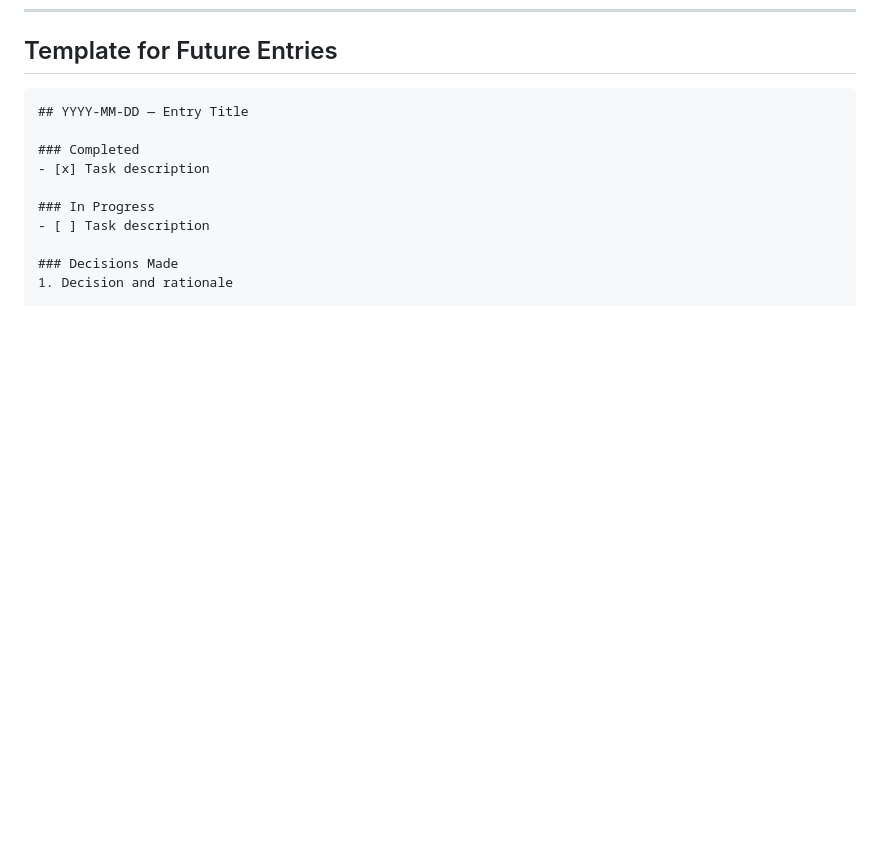
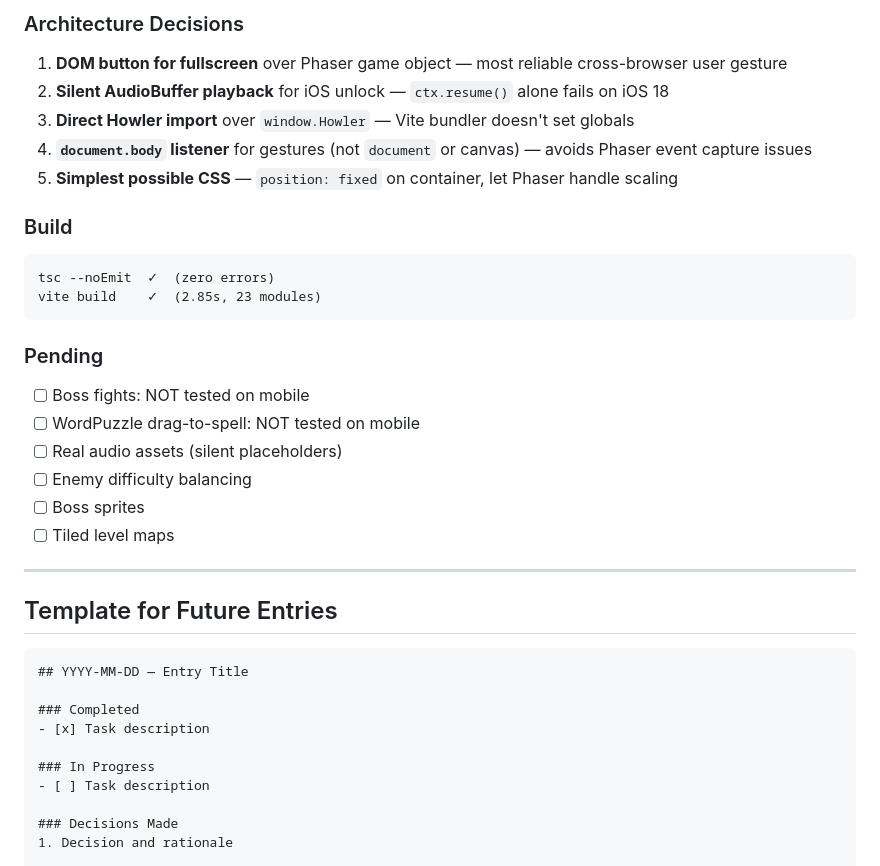
Before and after one commit to mesepith/Shabd-Saga, a Markdown page: docs/12-progress-log.md, the part around one of its changes. Drawn GitHub-style; blank space fills up the shorter version.

````diff
--- a/docs/12-progress-log.md
+++ b/docs/12-progress-log.md
@@ -533,3 +572,26 @@ vite build    ✓  (2.88s, 23 modules)
+### Architecture Decisions
+1. **DOM button for fullscreen** over Phaser game object — most reliable cross-browser user gesture
+2. **Silent AudioBuffer playback** for iOS unlock — `ctx.resume()` alone fails on iOS 18
+3. **Direct Howler import** over `window.Howler` — Vite bundler doesn't set globals
+4. **`document.body` listener** for gestures (not `document` or canvas) — avoids Phaser event capture issues
+5. **Simplest possible CSS** — `position: fixed` on container, let Phaser handle scaling
+
+### Build
+```
+tsc --noEmit  ✓  (zero errors)
+vite build    ✓  (2.85s, 23 modules)
+```
+
+### Pending
+- [ ] Boss fights: NOT tested on mobile
+- [ ] WordPuzzle drag-to-spell: NOT tested on mobile
+- [ ] Real audio assets (silent placeholders)
+- [ ] Enemy difficulty balancing
+- [ ] Boss sprites
+- [ ] Tiled level maps
+
+---
+
 ## Template for Future Entries
 
 ```
````
Also changed, not shown: other parts of docs/12-progress-log.md (+39 -0 lines), docs/AI-SESSION-HANDOFF.md (+128 -77 lines).
